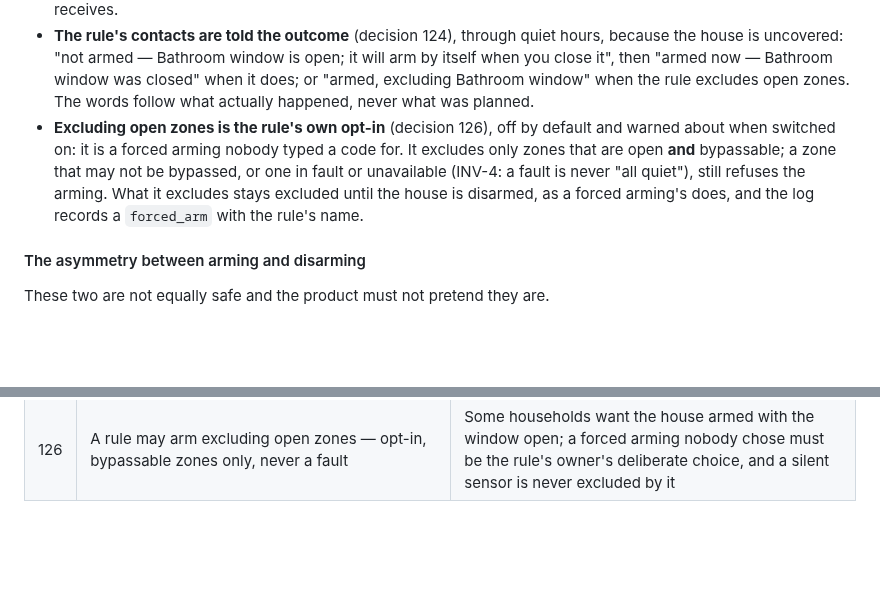
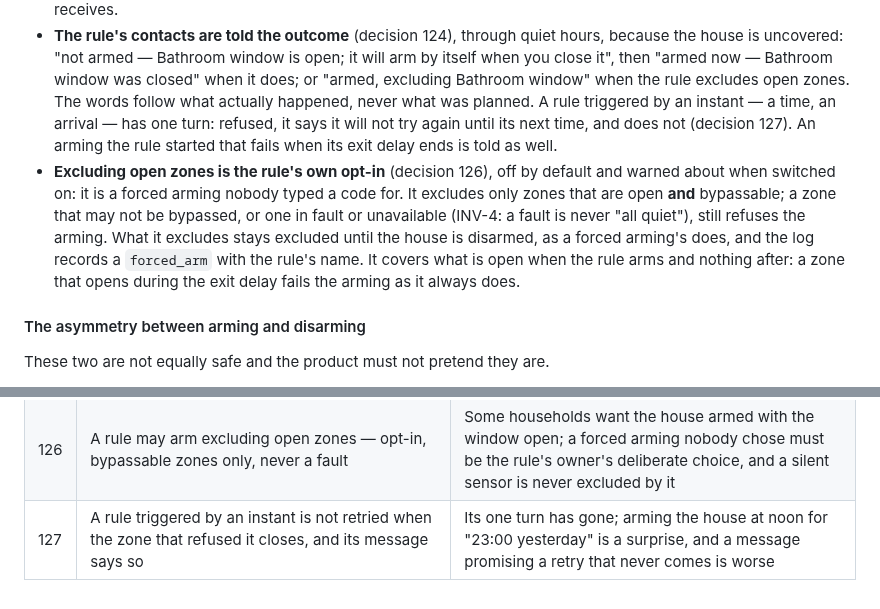
Before and after one commit to foyer-labs/Foyer-Home-Defender, a Markdown page: docs/SPEC.md, 2 parts joined by grey strips. Drawn GitHub-style; blank space fills up the shorter version.

Commit message:
Say that a rule with one turn is not retried, and says so
A time rule refused at 23:00 by an open window promised to arm by itself;
its turn had gone, and it never did (decision 127).

Co-Authored-By: Claude Opus 5.5 <noreply@anthropic.com>

```diff
--- a/docs/SPEC.md
+++ b/docs/SPEC.md
@@ -1444,14 +1444,19 @@ anything nobody chose, and it does not stay quiet either:
   open; it will arm by itself when you close it", then "armed now —
   Bathroom window was closed" when it does; or "armed, excluding Bathroom
   window" when the rule excludes open zones. The words follow what actually
-  happened, never what was planned.
+  happened, never what was planned. A rule triggered by an instant — a time,
+  an arrival — has one turn: refused, it says it will not try again until
+  its next time, and does not (decision 127). An arming the rule started
+  that fails when its exit delay ends is told as well.
 - **Excluding open zones is the rule's own opt-in** (decision 126), off by
   default and warned about when switched on: it is a forced arming nobody
   typed a code for. It excludes only zones that are open **and** bypassable;
   a zone that may not be bypassed, or one in fault or unavailable (INV-4: a
   fault is never "all quiet"), still refuses the arming. What it excludes
   stays excluded until the house is disarmed, as a forced arming's does, and
-  the log records a `forced_arm` with the rule's name.
+  the log records a `forced_arm` with the rule's name. It covers what is open
+  when the rule arms and nothing after: a zone that opens during the exit
+  delay fails the arming as it always does.
 
 #### The asymmetry between arming and disarming
 
@@ -2418,3 +2423,4 @@ document should make one of them on purpose.
 | 124 | A rule's contacts are told the outcome of its arming — not armed and why, armed later, or armed excluding zones — through quiet hours | The household had left; a rule that could not arm told nobody who was not looking at Home Assistant |
 | 125 | The countdown names the open zones and says what will happen to them | "It will arm in two minutes" was a promise the open window was about to break, sent to the only people who could still shut it |
 | 126 | A rule may arm excluding open zones — opt-in, bypassable zones only, never a fault | Some households want the house armed with the window open; a forced arming nobody chose must be the rule's owner's deliberate choice, and a silent sensor is never excluded by it |
+| 127 | A rule triggered by an instant is not retried when the zone that refused it closes, and its message says so | Its one turn has gone; arming the house at noon for "23:00 yesterday" is a surprise, and a message promising a retry that never comes is worse |
```
